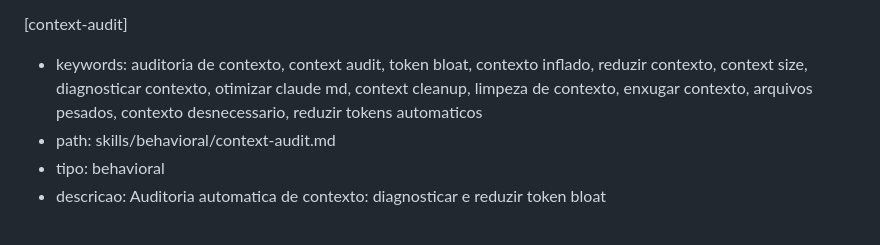
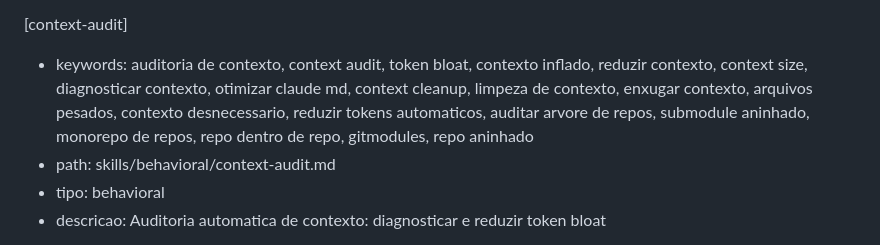
Before and after one commit to paulinett1508-dev/agnostic-core, a Markdown page: docs/keywords-map.md, the part around the change. Drawn GitHub-style.

```diff
--- a/docs/keywords-map.md
+++ b/docs/keywords-map.md
@@ -95,7 +95,7 @@ MAPA DE KEYWORDS
 - descricao: Estrategia de contextos frescos por tarefa, context rot e handover protocol
 
 [context-audit]
-- keywords: auditoria de contexto, context audit, token bloat, contexto inflado, reduzir contexto, context size, diagnosticar contexto, otimizar claude md, context cleanup, limpeza de contexto, enxugar contexto, arquivos pesados, contexto desnecessario, reduzir tokens automaticos
+- keywords: auditoria de contexto, context audit, token bloat, contexto inflado, reduzir contexto, context size, diagnosticar contexto, otimizar claude md, context cleanup, limpeza de contexto, enxugar contexto, arquivos pesados, contexto desnecessario, reduzir tokens automaticos, auditar arvore de repos, submodule aninhado, monorepo de repos, repo dentro de repo, gitmodules, repo aninhado
 - path: skills/behavioral/context-audit.md
 - tipo: behavioral
 - descricao: Auditoria automatica de contexto: diagnosticar e reduzir token bloat
```
Also changed, not shown: skills/behavioral/context-audit.md (+43 -0 lines).
